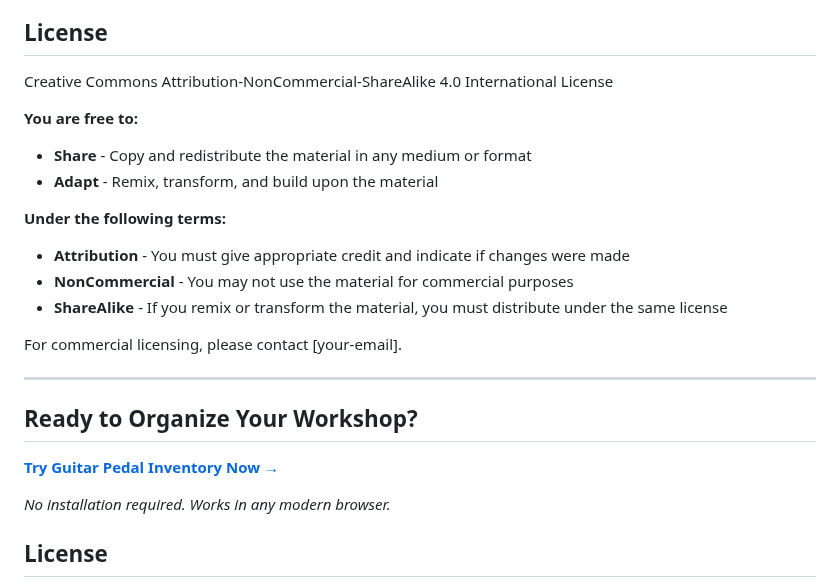
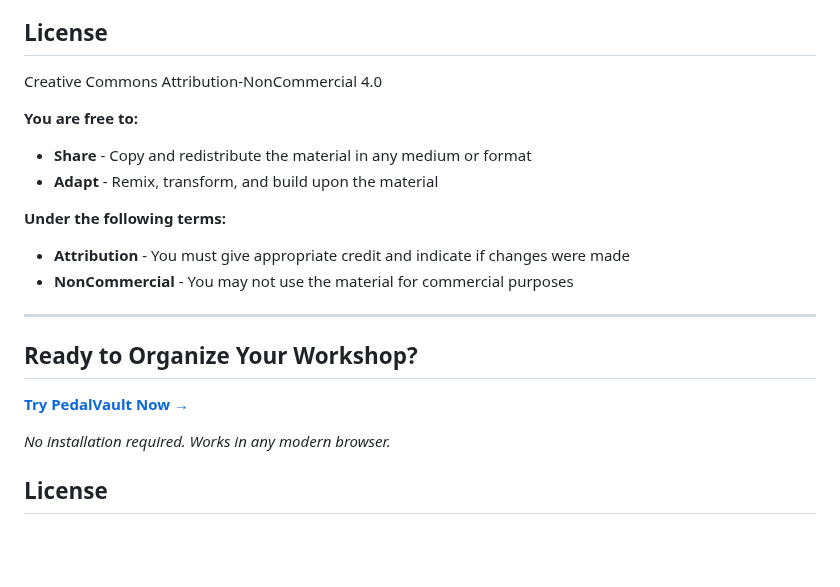
Before and after one commit to j0sephl/PedalVault, a Markdown page: README.md, the part around the change. Drawn GitHub-style; blank space fills up the shorter version.

```diff
--- a/README.md
+++ b/README.md
@@ -94,7 +94,7 @@ Welcome contributions!
 
 ## License
 
-Creative Commons Attribution-NonCommercial-ShareAlike 4.0 International License
+Creative Commons Attribution-NonCommercial 4.0
 
 **You are free to:**
 - **Share** - Copy and redistribute the material in any medium or format
@@ -103,15 +103,12 @@ Creative Commons Attribution-NonCommercial-ShareAlike 4.0 International License
 **Under the following terms:**
 - **Attribution** - You must give appropriate credit and indicate if changes were made
 - **NonCommercial** - You may not use the material for commercial purposes
-- **ShareAlike** - If you remix or transform the material, you must distribute under the same license
-
-For commercial licensing, please contact [your-email].
 
 ---
 
 ## Ready to Organize Your Workshop?
 
-**[Try Guitar Pedal Inventory Now →](https://www.pedalvault.app)**
+**[Try PedalVault Now →](https://www.pedalvault.app)**
 
 *No installation required. Works in any modern browser.*
 
```
